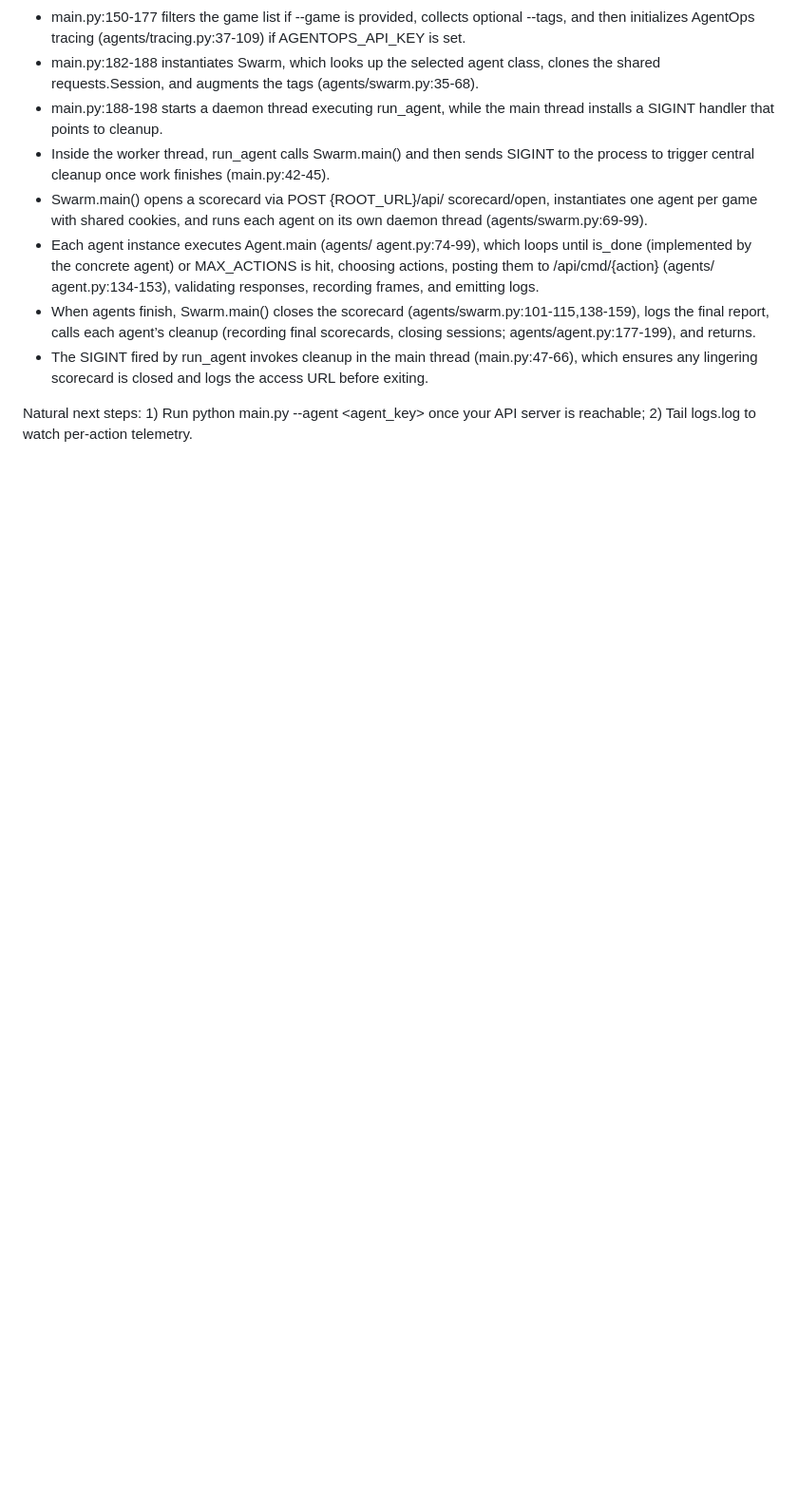
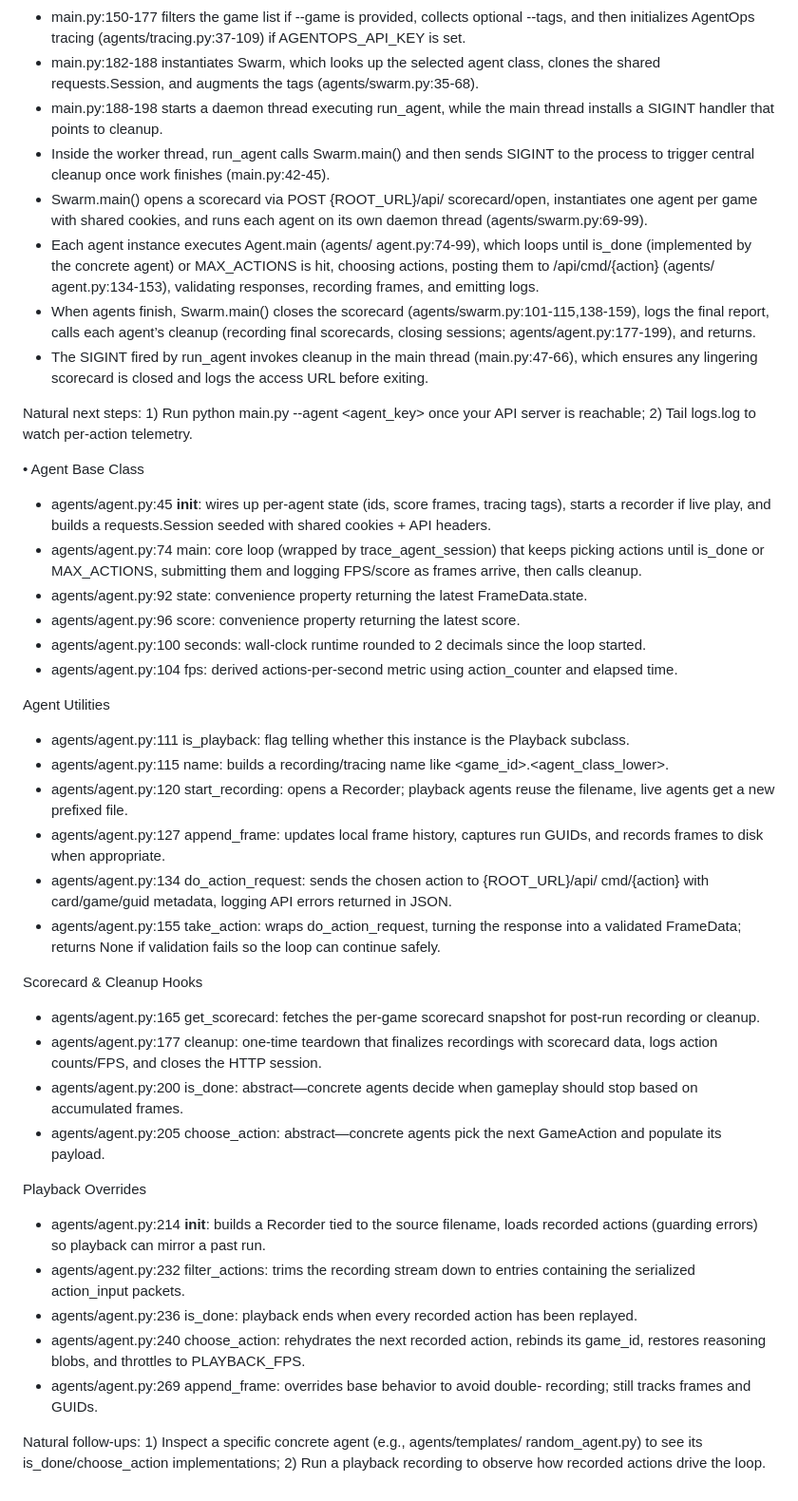
Before and after one commit to arjmandi/sensi, a Markdown page: agents/README.md, the part around the change. Shown: that part at 95% size. Rendered like a GitHub page; blank space fills up the shorter version.

Commit message:
agent function docs

```diff
--- a/agents/README.md
+++ b/agents/README.md
@@ -97,3 +97,63 @@ For all information on how to build, test, and run agents, as well as the techni
   Natural next steps: 1) Run python main.py --agent <agent_key>
   once your API server is reachable; 2) Tail logs.log to watch
   per-action telemetry.
+
+• Agent Base Class
+
+  - agents/agent.py:45 __init__: wires up per-agent state (ids, score frames, tracing
+    tags), starts a recorder if live play, and builds a requests.Session seeded with
+    shared cookies + API headers.
+  - agents/agent.py:74 main: core loop (wrapped by trace_agent_session) that keeps
+    picking actions until is_done or MAX_ACTIONS, submitting them and logging FPS/score
+    as frames arrive, then calls cleanup.
+  - agents/agent.py:92 state: convenience property returning the latest
+    FrameData.state.
+  - agents/agent.py:96 score: convenience property returning the latest score.
+  - agents/agent.py:100 seconds: wall-clock runtime rounded to 2 decimals since the
+    loop started.
+  - agents/agent.py:104 fps: derived actions-per-second metric using action_counter and
+    elapsed time.
+
+  Agent Utilities
+
+  - agents/agent.py:111 is_playback: flag telling whether this instance is the Playback
+    subclass.
+  - agents/agent.py:115 name: builds a recording/tracing name like
+    <game_id>.<agent_class_lower>.
+  - agents/agent.py:120 start_recording: opens a Recorder; playback agents reuse the
+    filename, live agents get a new prefixed file.
+  - agents/agent.py:127 append_frame: updates local frame history, captures run GUIDs,
+    and records frames to disk when appropriate.
+  - agents/agent.py:134 do_action_request: sends the chosen action to {ROOT_URL}/api/
+    cmd/{action} with card/game/guid metadata, logging API errors returned in JSON.
+  - agents/agent.py:155 take_action: wraps do_action_request, turning the response into
+    a validated FrameData; returns None if validation fails so the loop can continue
+    safely.
+
+  Scorecard & Cleanup Hooks
+
+  - agents/agent.py:165 get_scorecard: fetches the per-game scorecard snapshot for
+    post-run recording or cleanup.
+  - agents/agent.py:177 cleanup: one-time teardown that finalizes recordings with
+    scorecard data, logs action counts/FPS, and closes the HTTP session.
+  - agents/agent.py:200 is_done: abstract—concrete agents decide when gameplay should
+    stop based on accumulated frames.
+  - agents/agent.py:205 choose_action: abstract—concrete agents pick the next
+    GameAction and populate its payload.
+
+  Playback Overrides
+
+  - agents/agent.py:214 __init__: builds a Recorder tied to the source filename, loads
+    recorded actions (guarding errors) so playback can mirror a past run.
+  - agents/agent.py:232 filter_actions: trims the recording stream down to entries
+    containing the serialized action_input packets.
+  - agents/agent.py:236 is_done: playback ends when every recorded action has been
+    replayed.
+  - agents/agent.py:240 choose_action: rehydrates the next recorded action, rebinds its
+    game_id, restores reasoning blobs, and throttles to PLAYBACK_FPS.
+  - agents/agent.py:269 append_frame: overrides base behavior to avoid double-
+    recording; still tracks frames and GUIDs.
+
+  Natural follow-ups: 1) Inspect a specific concrete agent (e.g., agents/templates/
+  random_agent.py) to see its is_done/choose_action implementations; 2) Run a playback
+  recording to observe how recorded actions drive the loop.
```
